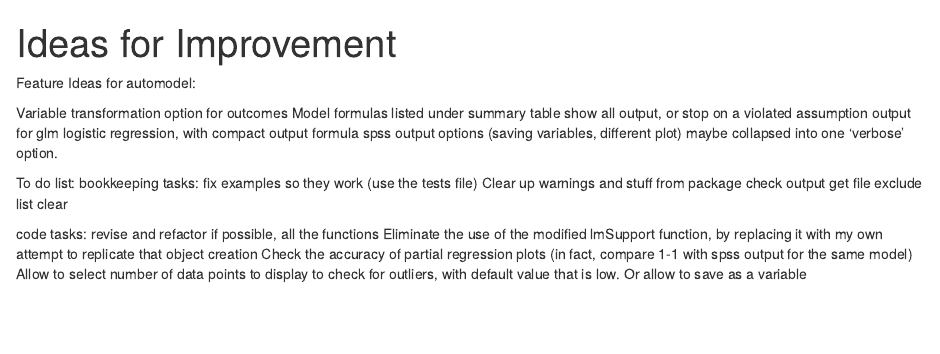
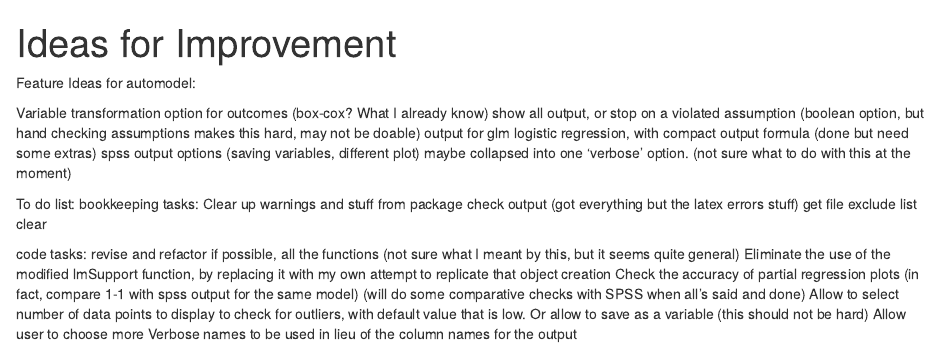
Before and after one commit to alishinski/AutoModel, an R Markdown document (R/package dev notes.Rmd): the page in a window 1100 px wide, from its top. Rendered offline with R 4.5, knitr and Pandoc, with nearby package versions.

Commit message:
Model table inclueds formulas, added assumption check option

```diff
--- a/R/package dev notes.Rmd
+++ b/R/package dev notes.Rmd
@@ -5,23 +5,22 @@ output: html_document
 
 Feature Ideas for automodel:
 
-Variable transformation option for outcomes
-Model formulas listed under summary table
-show all output, or stop on a violated assumption
-output for glm logistic regression, with compact output formula
-spss output options (saving variables, different plot) maybe collapsed into one 'verbose' option.
+Variable transformation option for outcomes (box-cox? What I already know)
+show all output, or stop on a violated assumption (boolean option, but hand checking assumptions makes this hard, may not be doable)
+output for glm logistic regression, with compact output formula (done but need some extras)
+spss output options (saving variables, different plot) maybe collapsed into one 'verbose' option. (not sure what to do with this at the moment)
 
 To do list:
 bookkeeping tasks:
-fix examples so they work (use the tests file)
-Clear up warnings and stuff from package check output
+Clear up warnings and stuff from package check output (got everything but the latex errors stuff)
 get file exclude list clear
 
 code tasks:
-revise and refactor if possible, all the functions
+revise and refactor if possible, all the functions (not sure what I meant by this, but it seems quite general)
 Eliminate the use of the modified lmSupport function, by replacing it with my own attempt to replicate that object creation
-Check the accuracy of partial regression plots (in fact, compare 1-1 with spss output for the same model)
-Allow to select number of data points to display to check for outliers, with default value that is low.  Or allow to save as a variable
+Check the accuracy of partial regression plots (in fact, compare 1-1 with spss output for the same model) (will do some comparative checks with SPSS when all's said and done)
+Allow to select number of data points to display to check for outliers, with default value that is low.  Or allow to save as a variable (this should not be hard)
+Allow user to choose more Verbose names to be used in lieu of the column names for the output
 
 MEGA TASK ::::::
 IS THERE A WAY TO MAKE KNITR OUTPUT DOCUMENTS PRETTY??????
```
Also changed, not shown: R/runmodel.R (+22 -8 lines), R/tests.R (+8 -0 lines), R/package dev notes.Rmd (2 more changed lines), 6 other files.
